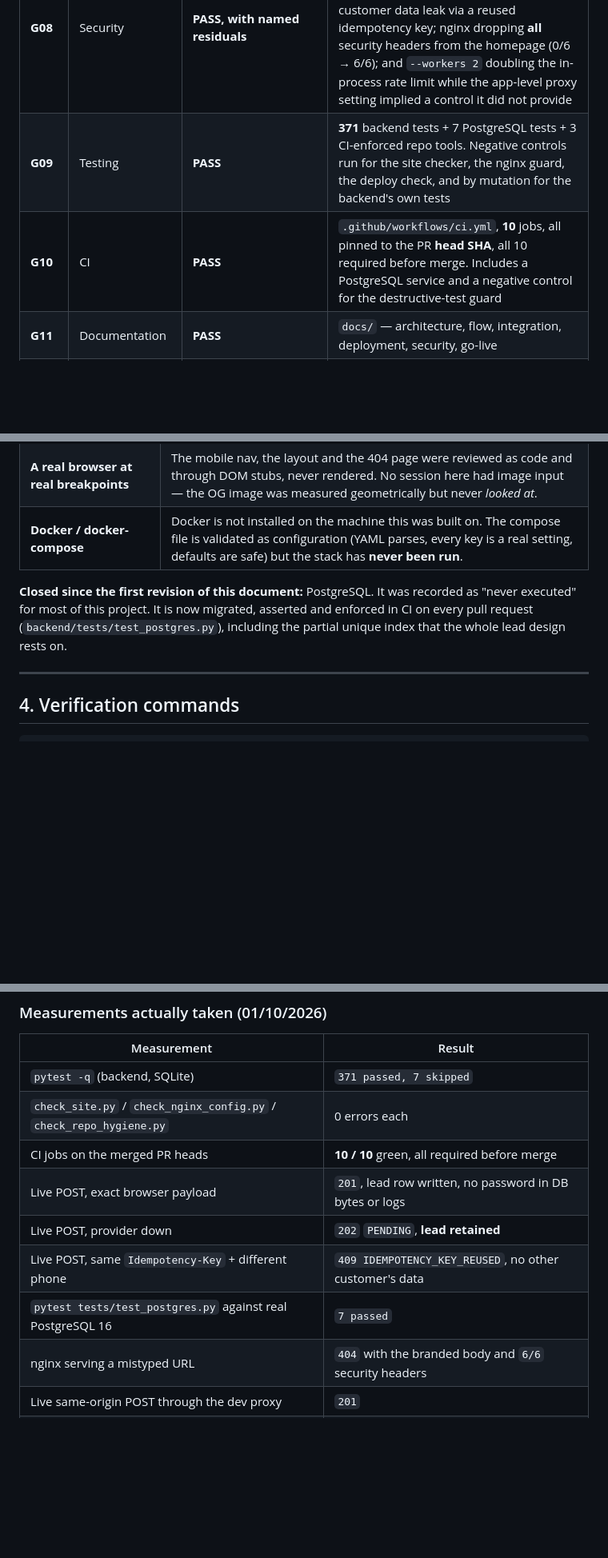
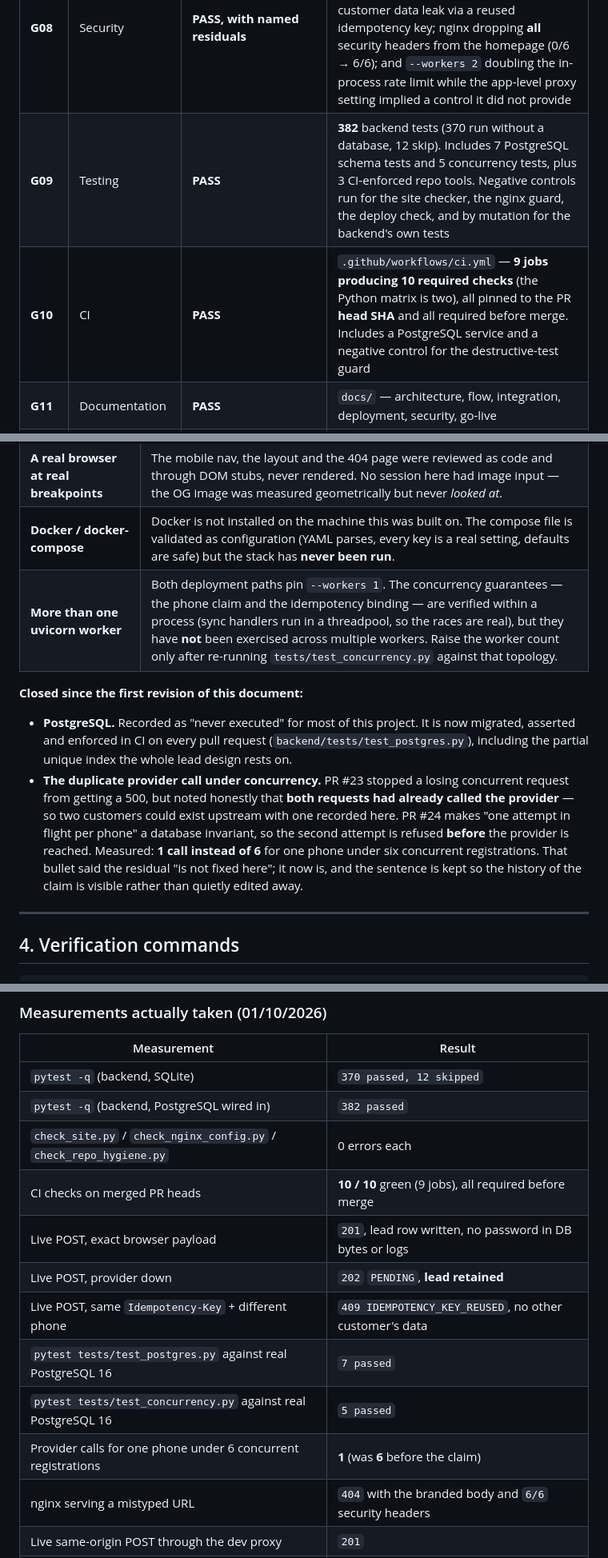
Before and after one commit to thanhbn123/viporder-com-vn, a Markdown page: docs/PROJECT-STATUS.md, 3 parts joined by grey strips. Shown at 80% size. Rendered like a GitHub page; blank space fills up the shorter version.

Commit message:
docs(g11): correct three drifted claims and record the closed residual
A status document is only worth reading if its numbers are the numbers. Three had
gone stale, and one of them was a claim I had been repeating without re-checking.

  * G09 said "371 backend tests". It is 382 with a database wired in, and 370 with
    12 skipped without one — the skip count grew because the concurrency file is
    now five tests rather than three.
  * G10 said "10 jobs". The workflow has **9 jobs producing 10 required checks**;
    the Python matrix is two of them. Saying "10 jobs" is the kind of small
    inaccuracy that makes a reader trust the rest less than they should.
  * G03 said Alembic `0001`–`0003`. It is `0001`–`0004`.

And the residual is now closed rather than pending. PR #23 recorded, honestly, that
both concurrent requests had **already called the provider** — so a duplicate
customer could exist upstream with only one recorded here. PR #24 makes "one
attempt in flight per phone" a database invariant: the second attempt is refused
before the provider is reached. Measured at **1 call instead of 6**.

That bullet previously said the residual was "not fixed here". The sentence is
kept and extended rather than deleted, because the history of *how long a known
defect stayed known* is information a status document should not launder away.

Added to the "not verified" table: **more than one uvicorn worker**. The phone
claim and the idempotency binding are verified within a process — sync handlers
run in a threadpool, so those races are real — but not across workers. Both
deployment paths pin `--workers 1`, so this is a precondition for a change rather
than a gap in what ships.

Refs #3

```diff
--- a/docs/PROJECT-STATUS.md
+++ b/docs/PROJECT-STATUS.md
@@ -67,8 +67,8 @@ redundancy (SHA retained above for recovery).
 | **G06** | SEO / public website | **PASS** | OG/Twitter, static JSON-LD, `sitemap.xml`, `robots.txt`, favicon + OG image (1200×630), branded **404** served with a real 404 status and 6/6 headers (PR #21). JSON-LD is parsed by CI |
 | **G07** | UX / conversion | **PASS** | two primary actions, accessible mobile nav, success/pending/error states. **Mobile not visually verified** (no browser) |
 | **G08** | Security | **PASS, with named residuals** | `docs/SECURITY.md`. Four real defects were found by adversarial review and fixed: password in exception tracebacks; a cross-customer data leak via a reused idempotency key; nginx dropping **all** security headers from the homepage (0/6 → 6/6); and `--workers 2` doubling the in-process rate limit while the app-level proxy setting implied a control it did not provide |
-| **G09** | Testing | **PASS** | **371** backend tests + 7 PostgreSQL tests + 3 CI-enforced repo tools. Negative controls run for the site checker, the nginx guard, the deploy check, and by mutation for the backend's own tests |
-| **G10** | CI | **PASS** | `.github/workflows/ci.yml`, **10** jobs, all pinned to the PR **head SHA**, all 10 required before merge. Includes a PostgreSQL service and a negative control for the destructive-test guard |
+| **G09** | Testing | **PASS** | **382** backend tests (370 run without a database, 12 skip). Includes 7 PostgreSQL schema tests and 5 concurrency tests, plus 3 CI-enforced repo tools. Negative controls run for the site checker, the nginx guard, the deploy check, and by mutation for the backend's own tests |
+| **G10** | CI | **PASS** | `.github/workflows/ci.yml` — **9 jobs producing 10 required checks** (the Python matrix is two), all pinned to the PR **head SHA** and all required before merge. Includes a PostgreSQL service and a negative control for the destructive-test guard |
 | **G11** | Documentation | **PASS** | `docs/` — architecture, flow, integration, deployment, security, go-live |
 | **G12** | Staging | **PASS (config only)** | PR #6, plus CR PR #15 (`--workers 1`, pinned `--forwarded-allow-ips`, upstream made deployment-specific). **Nothing deployed** — no VPS or DNS access. **Docker was never executed** |
 | **G13** | Release | **BLOCKED_EXTERNAL** | release PR (`develop` → `main`) opened as a **candidate only**, awaiting owner authorization. Staging acceptance cannot be performed without infrastructure, and KHAIBAO9610 is MOCK |
@@ -88,11 +88,23 @@ deliberately **not** covered:
 | **The real KHAIBAO9610 API** | No live call has ever been made from this repository. **`MOCK` is not working registration.** |
 | **A real browser at real breakpoints** | The mobile nav, the layout and the 404 page were reviewed as code and through DOM stubs, never rendered. No session here had image input — the OG image was measured geometrically but never *looked at*. |
 | **Docker / docker-compose** | Docker is not installed on the machine this was built on. The compose file is validated as configuration (YAML parses, every key is a real setting, defaults are safe) but the stack has **never been run**. |
+| **More than one uvicorn worker** | Both deployment paths pin `--workers 1`. The concurrency guarantees — the phone claim and the idempotency binding — are verified within a process (sync handlers run in a threadpool, so the races are real), but they have **not** been exercised across multiple workers. Raise the worker count only after re-running `tests/test_concurrency.py` against that topology. |
 
-**Closed since the first revision of this document:** PostgreSQL. It was recorded
-as "never executed" for most of this project. It is now migrated, asserted and
-enforced in CI on every pull request (`backend/tests/test_postgres.py`), including
-the partial unique index that the whole lead design rests on.
+**Closed since the first revision of this document:**
+
+* **PostgreSQL.** Recorded as "never executed" for most of this project. It is now
+  migrated, asserted and enforced in CI on every pull request
+  (`backend/tests/test_postgres.py`), including the partial unique index the whole
+  lead design rests on.
+* **The duplicate provider call under concurrency.** PR #23 stopped a losing
+  concurrent request from getting a 500, but noted honestly that **both requests
+  had already called the provider** — so two customers could exist upstream with
+  one recorded here. PR #24 makes "one attempt in flight per phone" a database
+  invariant, so the second attempt is refused **before** the provider is reached.
+  Measured: **1 call instead of 6** for one phone under six concurrent
+  registrations. That bullet said the residual "is not fixed here"; it now is,
+  and the sentence is kept so the history of the claim is visible rather than
+  quietly edited away.
 
 ---
 
@@ -127,13 +139,16 @@ produced it.
 
 | Measurement | Result |
 |---|---|
-| `pytest -q` (backend, SQLite) | `371 passed, 7 skipped` |
+| `pytest -q` (backend, SQLite) | `370 passed, 12 skipped` |
+| `pytest -q` (backend, PostgreSQL wired in) | `382 passed` |
 | `check_site.py` / `check_nginx_config.py` / `check_repo_hygiene.py` | 0 errors each |
-| CI jobs on the merged PR heads | **10 / 10** green, all required before merge |
+| CI checks on merged PR heads | **10 / 10** green (9 jobs), all required before merge |
 | Live POST, exact browser payload | `201`, lead row written, no password in DB bytes or logs |
 | Live POST, provider down | `202` `PENDING`, **lead retained** |
 | Live POST, same `Idempotency-Key` + different phone | `409 IDEMPOTENCY_KEY_REUSED`, no other customer's data |
 | `pytest tests/test_postgres.py` against real PostgreSQL 16 | `7 passed` |
+| `pytest tests/test_concurrency.py` against real PostgreSQL 16 | `5 passed` |
+| Provider calls for one phone under 6 concurrent registrations | **1** (was **6** before the claim) |
 | nginx serving a mistyped URL | `404` with the branded body and `6/6` security headers |
 | Live same-origin POST through the dev proxy | `201` |
 | Live replay of a `409` (same key, same body) | `409` with a byte-identical body |
```
Also changed, not shown: other parts of docs/PROJECT-STATUS.md (+1 -1 lines).
